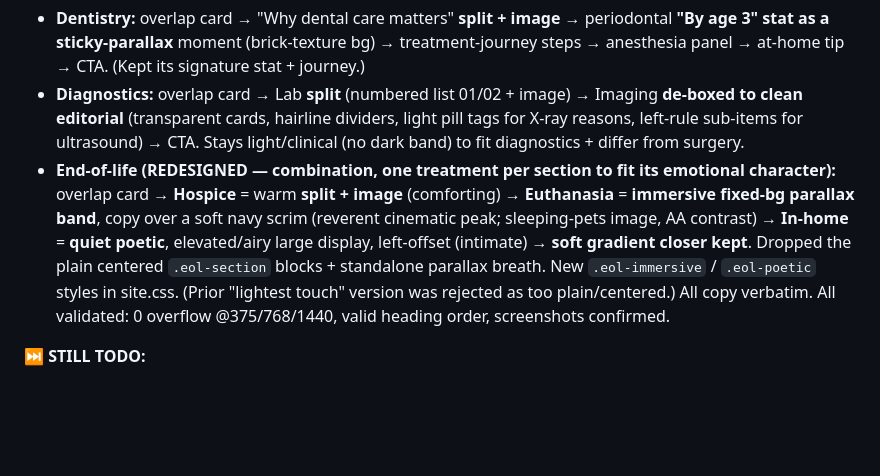
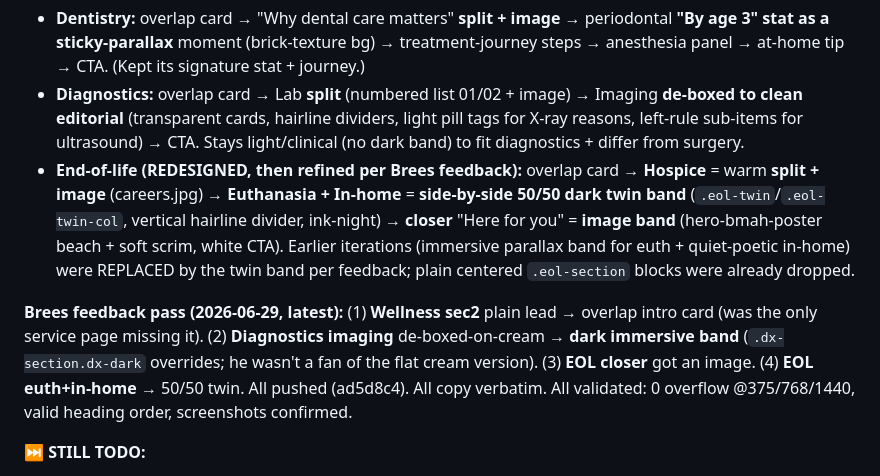
Before and after one commit to digital-brees/bonniemaraanimalhospital, a Markdown page: session-notes.md, the part around the change. GitHub-like rendering; blank space fills up the shorter version.

Commit message:
notes: feedback pass (wellness card, dx dark imaging, EOL twin + closer image)

```diff
--- a/session-notes.md
+++ b/session-notes.md
@@ -47,7 +47,9 @@ Brees feedback pass. Done:
 **ALL 3 OTHER SERVICE PAGES DONE — each its OWN composition ("riff, don't clone", content-appropriate):**
 - **Dentistry:** overlap card → "Why dental care matters" **split + image** → periodontal **"By age 3" stat as a sticky-parallax** moment (brick-texture bg) → treatment-journey steps → anesthesia panel → at-home tip → CTA. (Kept its signature stat + journey.)
 - **Diagnostics:** overlap card → Lab **split** (numbered list 01/02 + image) → Imaging **de-boxed to clean editorial** (transparent cards, hairline dividers, light pill tags for X-ray reasons, left-rule sub-items for ultrasound) → CTA. Stays light/clinical (no dark band) to fit diagnostics + differ from surgery.
-- **End-of-life (REDESIGNED — combination, one treatment per section to fit its emotional character):** overlap card → **Hospice** = warm **split + image** (comforting) → **Euthanasia** = **immersive fixed-bg parallax band**, copy over a soft navy scrim (reverent cinematic peak; sleeping-pets image, AA contrast) → **In-home** = **quiet poetic**, elevated/airy large display, left-offset (intimate) → **soft gradient closer kept**. Dropped the plain centered `.eol-section` blocks + standalone parallax breath. New `.eol-immersive` / `.eol-poetic` styles in site.css. (Prior "lightest touch" version was rejected as too plain/centered.)
+- **End-of-life (REDESIGNED, then refined per Brees feedback):** overlap card → **Hospice** = warm **split + image** (careers.jpg) → **Euthanasia + In-home** = **side-by-side 50/50 dark twin band** (`.eol-twin`/`.eol-twin-col`, vertical hairline divider, ink-night) → **closer** "Here for you" = **image band** (hero-bmah-poster beach + soft scrim, white CTA). Earlier iterations (immersive parallax band for euth + quiet-poetic in-home) were REPLACED by the twin band per feedback; plain centered `.eol-section` blocks were already dropped.
+
+**Brees feedback pass (2026-06-29, latest):** (1) **Wellness sec2** plain lead → overlap intro card (was the only service page missing it). (2) **Diagnostics imaging** de-boxed-on-cream → **dark immersive band** (`.dx-section.dx-dark` overrides; he wasn't a fan of the flat cream version). (3) **EOL closer** got an image. (4) **EOL euth+in-home** → 50/50 twin. All pushed (ad5d8c4).
 All copy verbatim. All validated: 0 overflow @375/768/1440, valid heading order, screenshots confirmed.
 
 **⏭ STILL TODO:**
```
